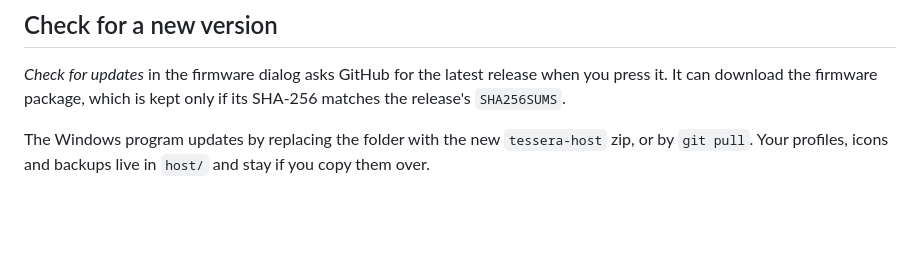
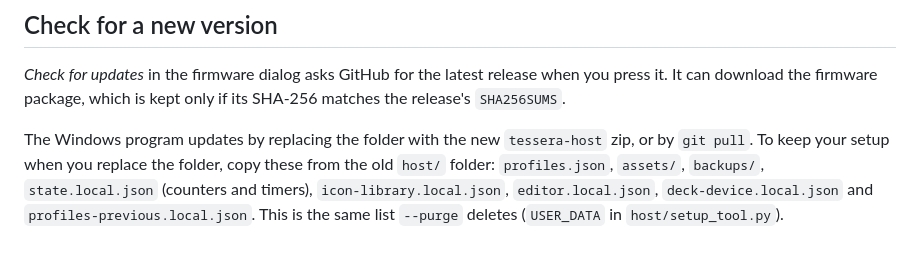
Before and after one commit to catorendal-a11y/tessera-deck, a Markdown page: docs/RELEASING.md, the part around the change. GitHub-like rendering; blank space fills up the shorter version.

Commit message:
docs: exact list of files to copy when updating, and the action count in the comparison
Co-Authored-By: Claude Opus 5.5 <noreply@anthropic.com>

```diff
--- a/docs/RELEASING.md
+++ b/docs/RELEASING.md
@@ -94,4 +94,4 @@ Packages built for the A/B table contain `ota_data_initial.bin` and carry `"need
 
 *Check for updates* in the firmware dialog asks GitHub for the latest release when you press it. It can download the firmware package, which is kept only if its SHA-256 matches the release's `SHA256SUMS`.
 
-The Windows program updates by replacing the folder with the new `tessera-host` zip, or by `git pull`. Your profiles, icons and backups live in `host/` and stay if you copy them over.
+The Windows program updates by replacing the folder with the new `tessera-host` zip, or by `git pull`. To keep your setup when you replace the folder, copy these from the old `host/` folder: `profiles.json`, `assets/`, `backups/`, `state.local.json` (counters and timers), `icon-library.local.json`, `editor.local.json`, `deck-device.local.json` and `profiles-previous.local.json`. This is the same list `--purge` deletes (`USER_DATA` in `host/setup_tool.py`).
```
Also changed, not shown: docs/INSTALL.md (+2 -1 lines), docs/SMARTDECK_COMPARISON.md (+1 -1 lines).
